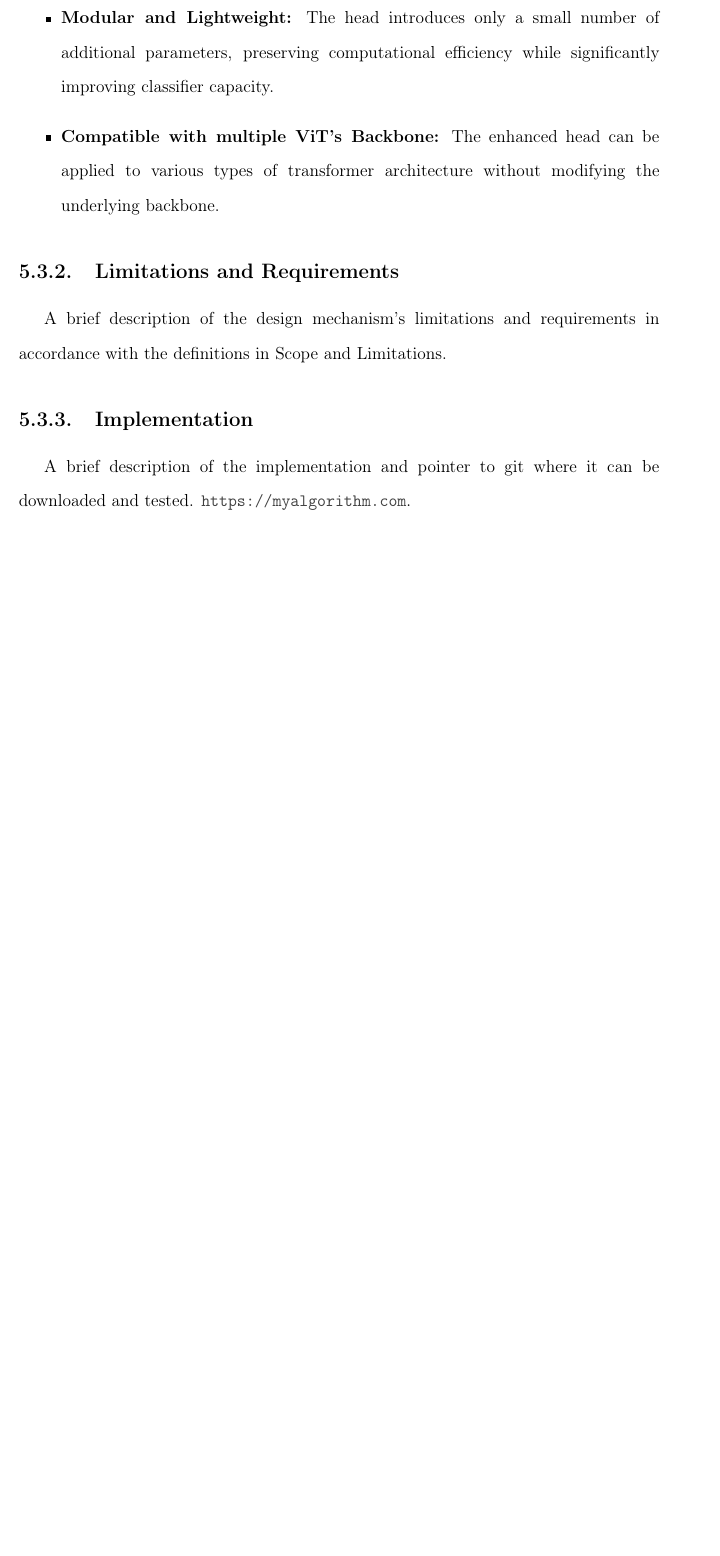
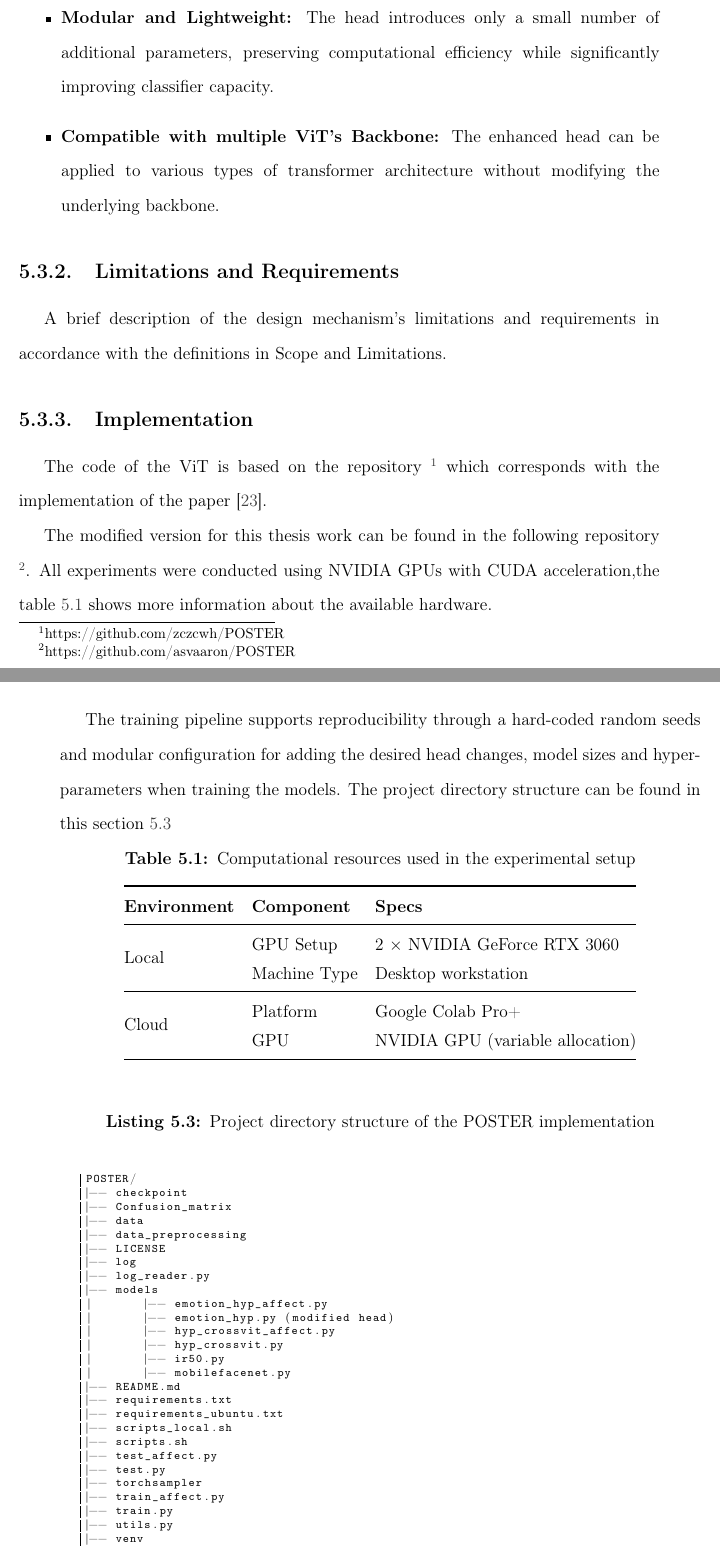
Before and after one commit to asvaaron/proposal_graduation_work_TEC, a LaTeX thesis (tex_thesis/thesis/thesis.tex, which reads tex_thesis/thesis/body/design.tex): part of page 52 of 67 before the commit and two parts of pages 52 and 53 of 69 after it, the two joined at a grey line, cut so that both start at the same text, the shorter picture padded with empty space. Compiled offline with pdfLaTeX.

Commit message:
Make changes in design
Fix misspelling words
Add text to implementation like the code directory and respective github repositories

```diff
--- a/tex_thesis/thesis/body/design.tex
+++ b/tex_thesis/thesis/body/design.tex
@@ -186,4 +181,68 @@ A brief description of the design mechanism's limitations and requirements in ac
 
 \subsection{Implementation}
 
-A brief description of the implementation and pointer to git where it can be downloaded and tested. \url{https://myalgorithm.com}.
+%A brief description of the implementation and pointer to git where it can be downloaded and tested. \url{https://myalgorithm.com}.
+
+
+The code of the ViT is based on the  repository \footnote{https://github.com/zczcwh/POSTER} which corresponds with the implementation of the paper \cite{zheng_poster_2022}.
+
+The modified version for this thesis work can be found in the following repository \footnote{https://github.com/asvaaron/POSTER}. All experiments were conducted using NVIDIA GPUs with CUDA acceleration,the table \ref{tab:hardware_used} shows more information about the available hardware.
+
+The training pipeline supports reproducibility through a hard-coded random seeds and modular configuration for adding the desired head changes, model sizes and hyper-parameters when training the models. The project directory structure can be found in this section \ref{lst:poster_custom_structure}
+
+\begin{table}[h]
+\centering
+\caption{Computational resources used in the experimental setup}
+\label{tab:hardware_used}
+\renewcommand{\arraystretch}{1.4}
+\begin{tabular}{@{}l l l@{}}
+\toprule
+\textbf{Environment} & \textbf{Component} & \textbf{Specs} \\
+\midrule
+\multirow{2}{*}{Local}
+ & GPU Setup & 2 × NVIDIA GeForce RTX 3060 \\
+ & Machine Type & Desktop workstation \\
+\midrule
+\multirow{2}{*}{Cloud}
+ & Platform & Google Colab Pro+ \\
+ & GPU & NVIDIA GPU (variable allocation) \\
+\bottomrule
+\end{tabular}
+\end{table}
+
+
+
+
+\begin{lstlisting}[caption={Project directory structure of the POSTER implementation}, label={lst:poster_custom_structure},
+%frame=none,
+%basicstyle=\ttfamily\small
+]
+
+POSTER/
+|-- checkpoint
+|-- Confusion_matrix
+|-- data
+|-- data_preprocessing
+|-- LICENSE
+|-- log
+|-- log_reader.py
+|-- models
+| 	|-- emotion_hyp_affect.py
+|	|-- emotion_hyp.py (modified head)
+|	|-- hyp_crossvit_affect.py
+|	|-- hyp_crossvit.py
+|	|-- ir50.py
+|	|-- mobilefacenet.py
+|-- README.md
+|-- requirements.txt
+|-- requirements_ubuntu.txt
+|-- scripts_local.sh
+|-- scripts.sh
+|-- test_affect.py
+|-- test.py
+|-- torchsampler
+|-- train_affect.py
+|-- train.py
+|-- utils.py
+|-- venv
+\end{lstlisting}
```
Also changed, not shown: tex_thesis/thesis/body/design.tex (9 more changed lines).
